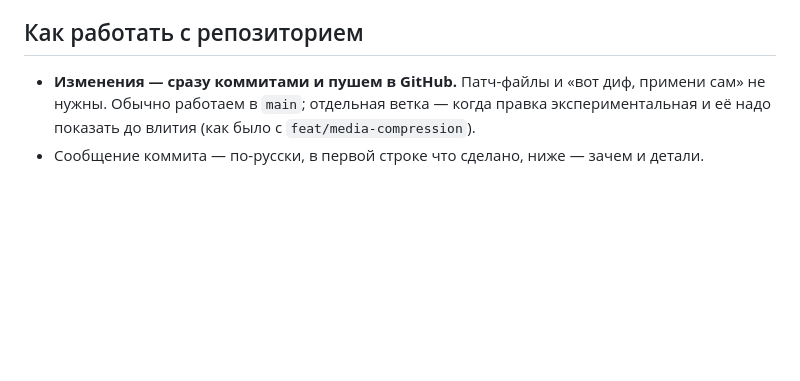
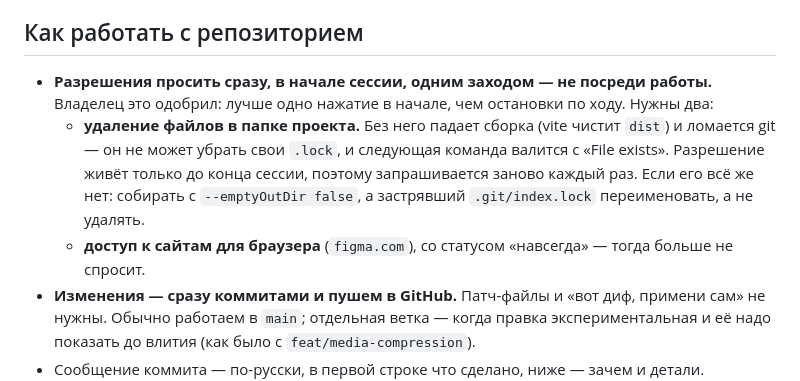
Before and after one commit to apitsik/ivi-designers-website, a Markdown page: AGENTS.md, the part around the change. Rendered like a GitHub page; blank space fills up the shorter version.

Commit message:
AGENTS.md: разрешения запрашивать в начале сессии, а не посреди работы
Разрешение удалять файлы в папке проекта живёт только до конца сессии,
и без него падает сборка и ломается git. Раньше это всплывало посреди
дела и останавливало работу. Владелец попросил спрашивать заранее —
записали правило, заодно с обходными путями на случай отказа.

Co-Authored-By: Claude Opus 5 <noreply@anthropic.com>
Claude-Session: https://claude.ai/code/session_01Pgti6FNzZ9F1WaKQ3RhMky

```diff
--- a/AGENTS.md
+++ b/AGENTS.md
@@ -12,6 +12,9 @@
 
 ## Как работать с репозиторием
 
+- **Разрешения просить сразу, в начале сессии, одним заходом — не посреди работы.** Владелец это одобрил: лучше одно нажатие в начале, чем остановки по ходу. Нужны два:
+  - **удаление файлов в папке проекта.** Без него падает сборка (vite чистит `dist`) и ломается git — он не может убрать свои `.lock`, и следующая команда валится с «File exists». Разрешение живёт только до конца сессии, поэтому запрашивается заново каждый раз. Если его всё же нет: собирать с `--emptyOutDir false`, а застрявший `.git/index.lock` переименовать, а не удалять.
+  - **доступ к сайтам для браузера** (`figma.com`), со статусом «навсегда» — тогда больше не спросит.
 - **Изменения — сразу коммитами и пушем в GitHub.** Патч-файлы и «вот диф, примени сам» не нужны. Обычно работаем в `main`; отдельная ветка — когда правка экспериментальная и её надо показать до влития (как было с `feat/media-compression`).
 - Сообщение коммита — по-русски, в первой строке что сделано, ниже — зачем и детали. Примеры — в `git log`.
 - Перед пушем из неглубокого клона: `git fetch origin main`, чтобы пуш не уехал с полным деревом.
```
